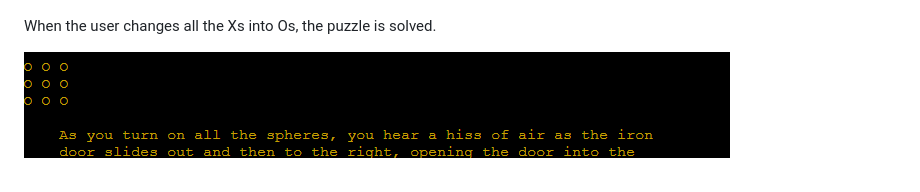
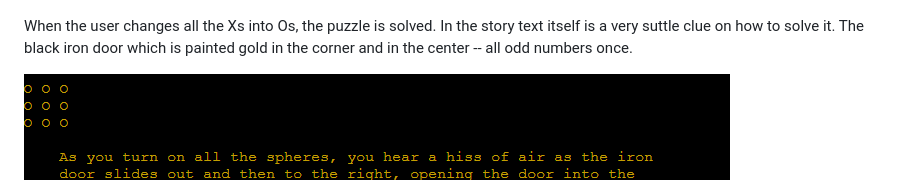
Before and after one commit to reltoom/Choices-Saga, a Markdown page: README.md, the part around the change. Drawn GitHub-style.

Commit message:
Added clue hint to readme  for winning puzzle

```diff
--- a/README.md
+++ b/README.md
@@ -114,7 +114,7 @@ By typing a number 1 to 9, the user is able to change the Xs into Os.
 
 ![Playing the Puzzle](readmeimages/playingpuzzle.png)
 
-When the user changes all the Xs into Os, the puzzle is solved.
+When the user changes all the Xs into Os, the puzzle is solved. In the story text itself is a very suttle clue on how to solve it. The black iron door which is painted gold in the corner and in the center -- all odd numbers once.
 
 ![Winning the Puzzle](readmeimages/puzzlewin.png)
 
```
